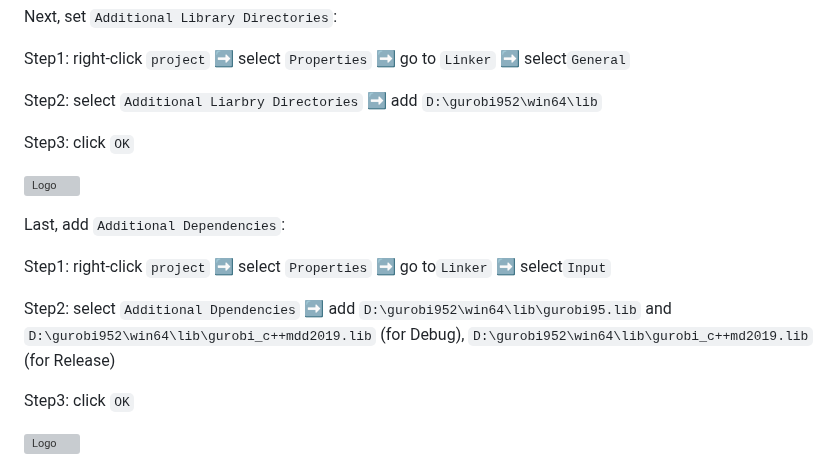
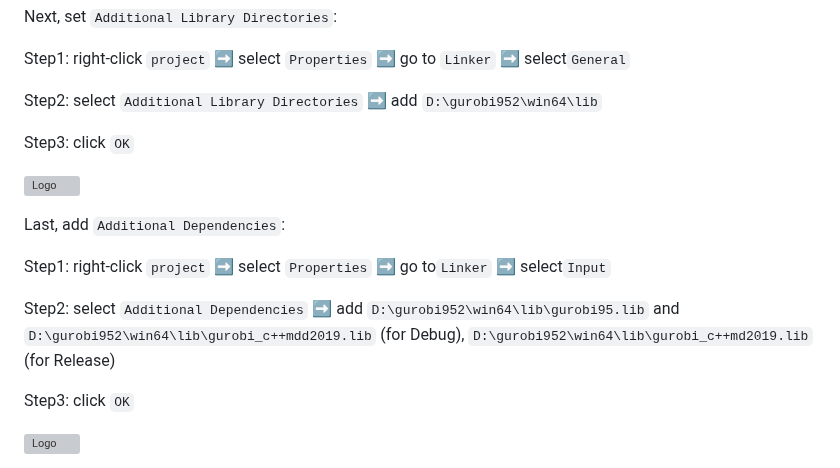
Before and after one commit to CRESYM/Harmony, a Markdown page: docs/installation.md, the part around the change. GitHub-like rendering; grey boxes are pictures that could not be loaded.

```diff
--- a/docs/installation.md
+++ b/docs/installation.md
@@ -193,7 +193,7 @@ Step3: click `OK`
 
  Step1: right-click `project` ➡ select `Properties` ➡ go to `Linker` ➡ select`General`
 
- Step2: select `Additional Liarbry Directories` ➡ add  `D:\gurobi952\win64\lib`
+ Step2: select `Additional Library Directories` ➡ add  `D:\gurobi952\win64\lib`
 
  Step3: click `OK`
 
@@ -205,7 +205,7 @@ Step3: click `OK`
 
  Step1: right-click `project` ➡ select `Properties` ➡ go to`Linker` ➡ select`Input`
 
- Step2: select `Additional Dpendencies` ➡ add  `D:\gurobi952\win64\lib\gurobi95.lib` and `D:\gurobi952\win64\lib\gurobi_c++mdd2019.lib` (for Debug), `D:\gurobi952\win64\lib\gurobi_c++md2019.lib` (for Release)
+ Step2: select `Additional Dependencies` ➡ add  `D:\gurobi952\win64\lib\gurobi95.lib` and `D:\gurobi952\win64\lib\gurobi_c++mdd2019.lib` (for Debug), `D:\gurobi952\win64\lib\gurobi_c++md2019.lib` (for Release)
 
  Step3: click `OK`
 
```
